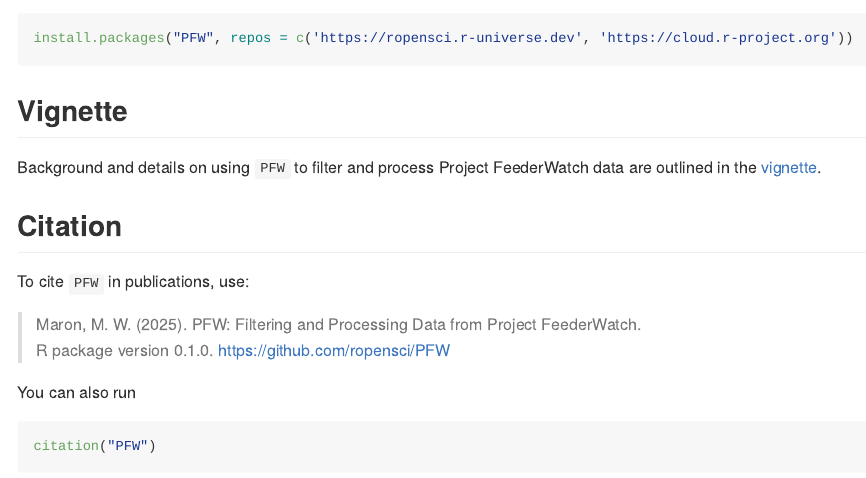
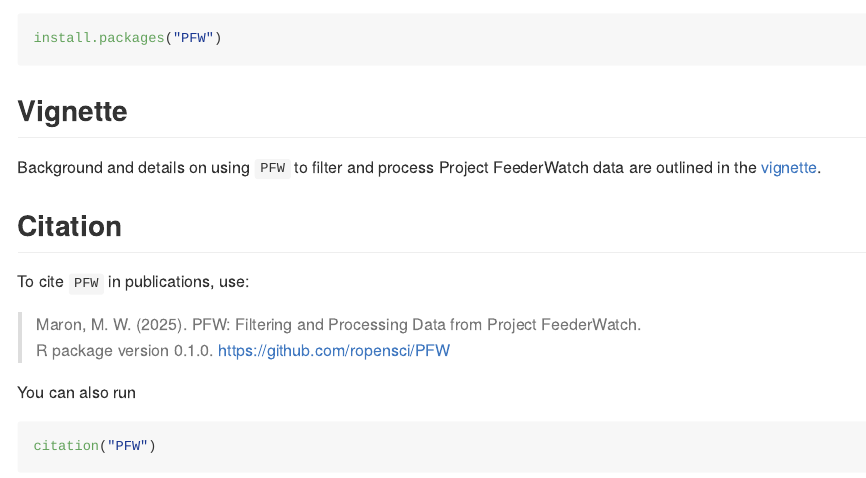
Before and after one commit to ropensci/PFW, an R Markdown document (README.Rmd): the page in a window 1100 px wide, from 660 px down. Rendered offline with R 4.5, knitr and Pandoc, with nearby package versions; badge pictures from the web are left out.

Commit message:
update README

````diff
--- a/README.Rmd
+++ b/README.Rmd
@@ -36,7 +36,7 @@ Included in `PFW` are tools for taxonomic rollup, filtering by survey characteri
 `PFW` can be installed using:
 
 ```{r, eval = FALSE}
-install.packages("PFW", repos = c('https://ropensci.r-universe.dev', 'https://cloud.r-project.org'))
+install.packages("PFW")
 ```
 
 ## Vignette
````
Also changed, not shown: README.md.
